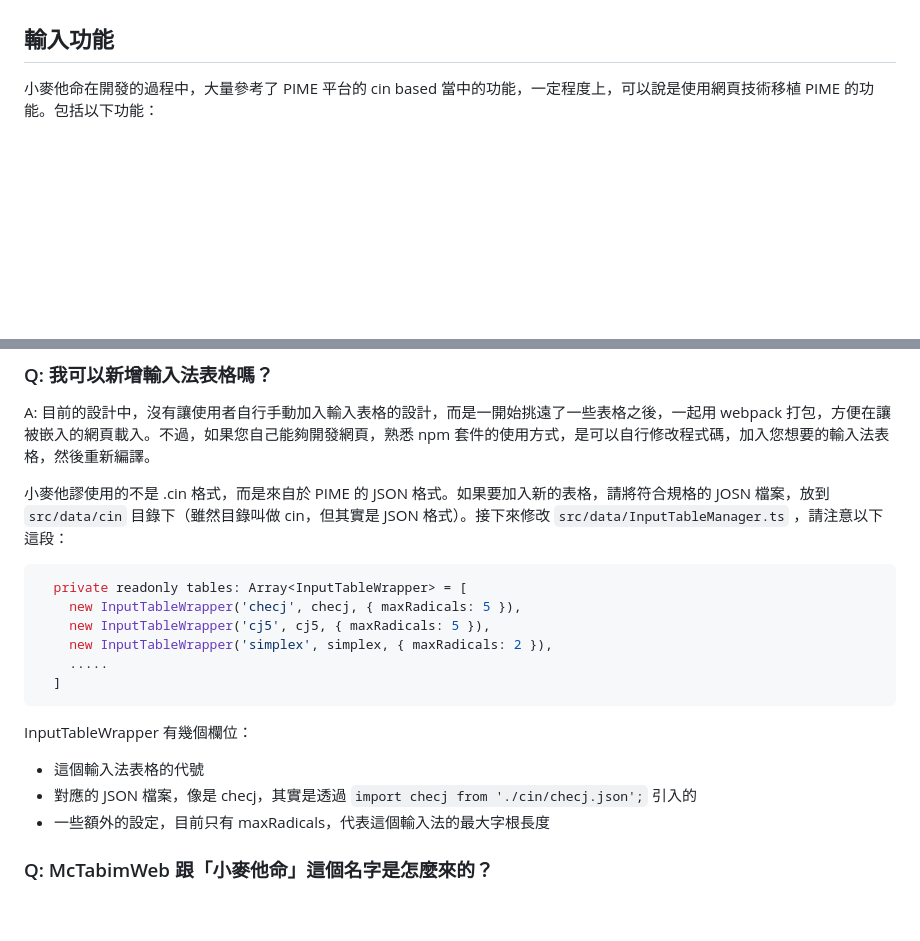
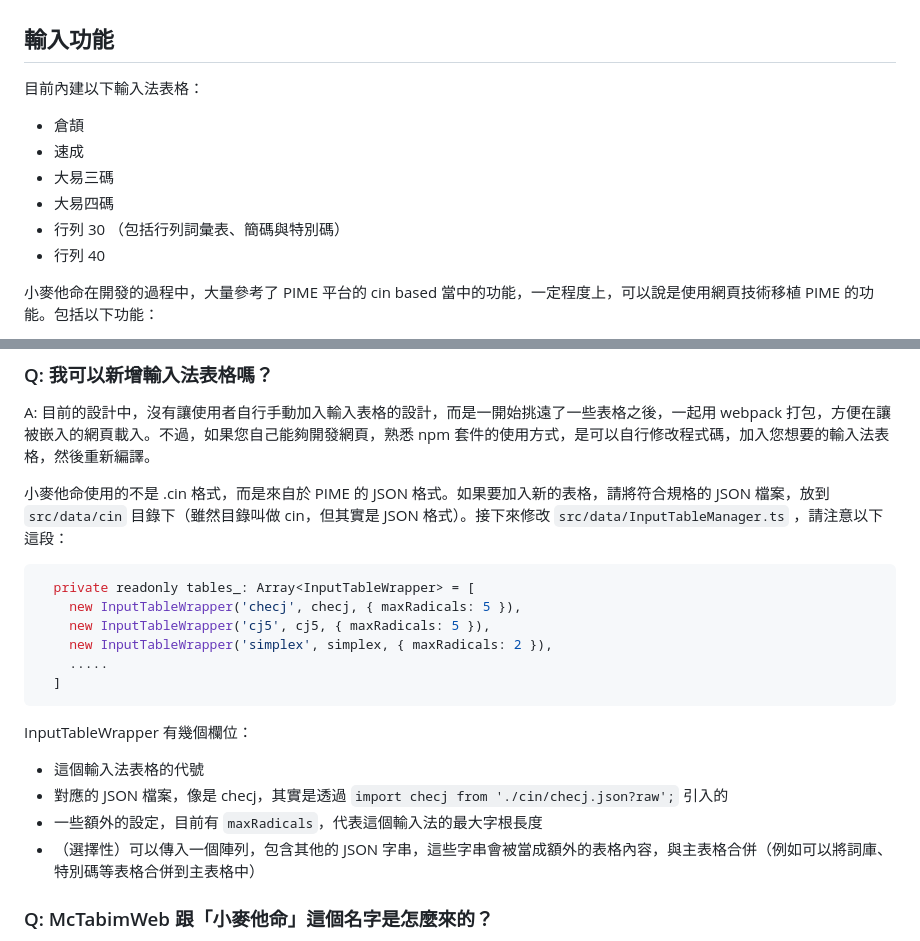
Before and after one commit to openvanilla/McTabimWeb, a Markdown page: README.md, 2 parts joined by grey strips. GitHub-like rendering; blank space fills up the shorter version.

Commit message:
docs: Update project README with latest information.

````diff
--- a/README.md
+++ b/README.md
@@ -30,6 +30,15 @@
 - Windows (透過 [PIME 輸入法框架](https://github.com/EasyIME/))
 
 ## 輸入功能
+
+目前內建以下輸入法表格：
+
+- 倉頡
+- 速成
+- 大易三碼
+- 大易四碼
+- 行列 30 （包括行列詞彙表、簡碼與特別碼）
+- 行列 40
 
 小麥他命在開發的過程中，大量參考了 PIME 平台的 cin based 當中的功能，一定程度上，可以說是使用網頁技術移植 PIME 的功能。包括以下功能：
 
@@ -109,10 +118,10 @@ npm run build:pime
 
 A: 目前的設計中，沒有讓使用者自行手動加入輸入表格的設計，而是一開始挑遠了一些表格之後，一起用 webpack 打包，方便在讓被嵌入的網頁載入。不過，如果您自己能夠開發網頁，熟悉 npm 套件的使用方式，是可以自行修改程式碼，加入您想要的輸入法表格，然後重新編譯。
 
-小麥他謬使用的不是 .cin 格式，而是來自於 PIME 的 JSON 格式。如果要加入新的表格，請將符合規格的 JOSN 檔案，放到 `src/data/cin` 目錄下（雖然目錄叫做 cin，但其實是 JSON 格式）。接下來修改 `src/data/InputTableManager.ts` ，請注意以下這段：
+小麥他命使用的不是 .cin 格式，而是來自於 PIME 的 JSON 格式。如果要加入新的表格，請將符合規格的 JSON 檔案，放到 `src/data/cin` 目錄下（雖然目錄叫做 cin，但其實是 JSON 格式）。接下來修改 `src/data/InputTableManager.ts` ，請注意以下這段：
 
 ```typescript
-  private readonly tables: Array<InputTableWrapper> = [
+  private readonly tables_: Array<InputTableWrapper> = [
     new InputTableWrapper('checj', checj, { maxRadicals: 5 }),
     new InputTableWrapper('cj5', cj5, { maxRadicals: 5 }),
     new InputTableWrapper('simplex', simplex, { maxRadicals: 2 }),
@@ -123,8 +132,9 @@ A: 目前的設計中，沒有讓使用者自行手動加入輸入表格的設
 InputTableWrapper 有幾個欄位：
 
 - 這個輸入法表格的代號
-- 對應的 JSON 檔案，像是 checj，其實是透過 `import checj from './cin/checj.json';` 引入的
-- 一些額外的設定，目前只有 maxRadicals，代表這個輸入法的最大字根長度
+- 對應的 JSON 檔案，像是 checj，其實是透過 `import checj from './cin/checj.json?raw';` 引入的
+- 一些額外的設定，目前有 `maxRadicals`，代表這個輸入法的最大字根長度
+- （選擇性）可以傳入一個陣列，包含其他的 JSON 字串，這些字串會被當成額外的表格內容，與主表格合併（例如可以將詞庫、特別碼等表格合併到主表格中）
 
 ### Q: McTabimWeb 跟「小麥他命」這個名字是怎麼來的？
 
````
